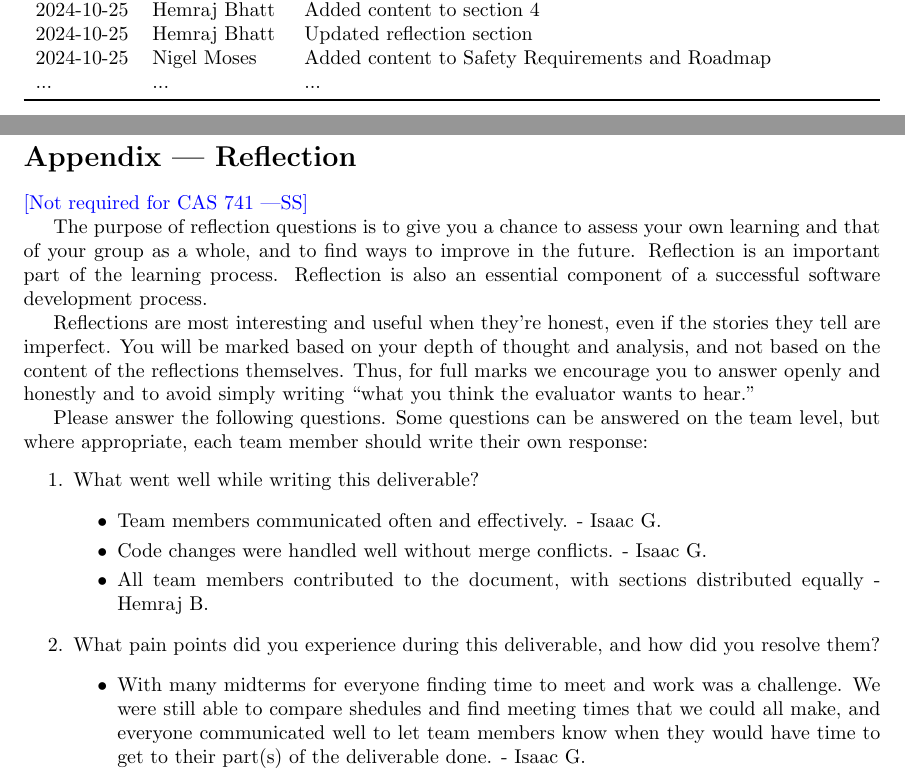
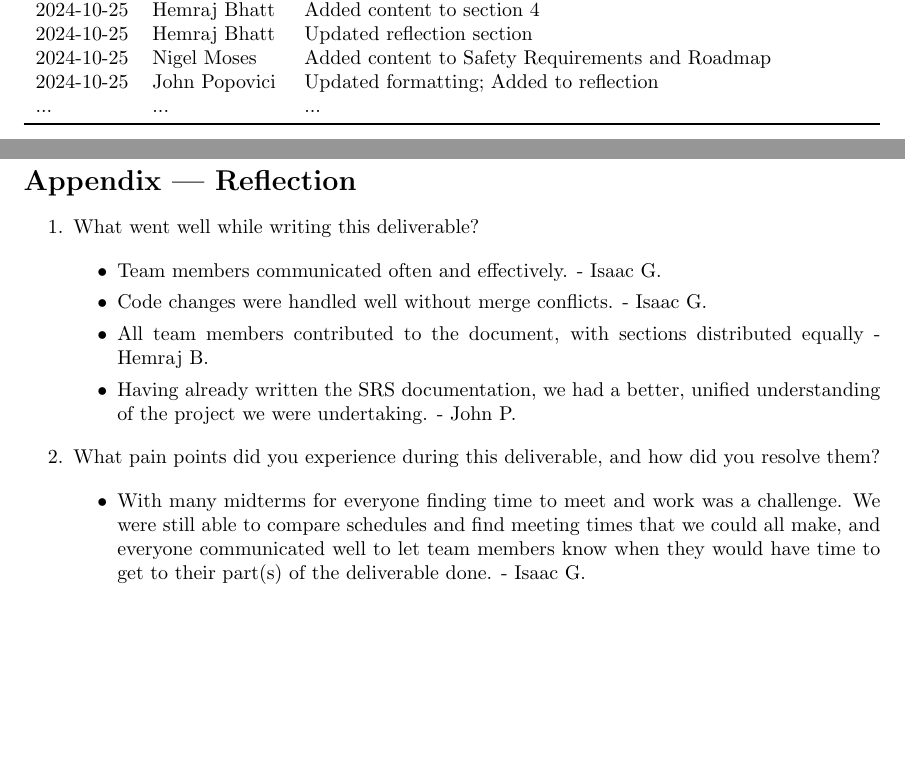
Before and after one commit to John-Popovici/duel-of-the-eights, a LaTeX document (docs/HazardAnalysis/HazardAnalysis.tex): two parts of pages 1 and 10 of 11, joined at a grey line, cut so that both start at the same text, the shorter picture padded with empty space. Compiled offline with pdfLaTeX.

Commit message:
:scroll: Updated formatting; Added to reflection

```diff
--- a/docs/HazardAnalysis/HazardAnalysis.tex
+++ b/docs/HazardAnalysis/HazardAnalysis.tex
@@ -54,6 +54,7 @@
 2024-10-25 & Hemraj Bhatt & Added content to section 4\\
 2024-10-25 & Hemraj Bhatt & Updated reflection section\\
 2024-10-25 & Nigel Moses & Added content to Safety Requirements and Roadmap\\
+2024-10-25 & John Popovici & Updated formatting; Added to reflection \\
 ... & ... & ...\\
 \bottomrule
 \end{tabularx}
@@ -304,9 +305,9 @@ Scoreboard Display & Incorrect scores or missing player data on the scoreboard &
 
 \section*{Appendix --- Reflection}
 
-\wss{Not required for CAS 741}
+%\wss{Not required for CAS 741}
 
-\input{../Reflection.tex}
+%\input{../Reflection.tex}
 
 \begin{enumerate}
     \item What went well while writing this deliverable?
@@ -315,13 +316,14 @@ Scoreboard Display & Incorrect scores or missing player data on the scoreboard &
         \item Team members communicated often and effectively. - Isaac G.
         \item Code changes were handled well without merge conflicts. - Isaac G.
         \item All team members contributed to the document, with sections distributed equally - Hemraj B.
+        \item Having already written the SRS documentation, we had a better, unified understanding of the project we were undertaking. - John P.
 	\end{itemize}
 
     \item What pain points did you experience during this deliverable, and how
     did you resolve them?
 
     \begin{itemize}
-        \item With many midterms for everyone finding time to meet and work was a challenge. We were still able to compare shedules and find meeting times that we could all make, and everyone communicated well to let team members know when they would have time to get to their part(s) of the deliverable done. - Isaac G.
+        \item With many midterms for everyone finding time to meet and work was a challenge. We were still able to compare schedules and find meeting times that we could all make, and everyone communicated well to let team members know when they would have time to get to their part(s) of the deliverable done. - Isaac G.
         \item Since the game is entirely software-based, identifying hazards initially posed a challenge, as there were no typical hazards one might associate with the term, such as risks to human safety. Therefore, we had to delve a bit deeper to identify potential hazards.
 	\end{itemize}
 
```
Also changed, not shown: docs/HazardAnalysis/HazardAnalysis.pdf, docs/HazardAnalysis/HazardAnalysis.tex (6 more changed lines).
